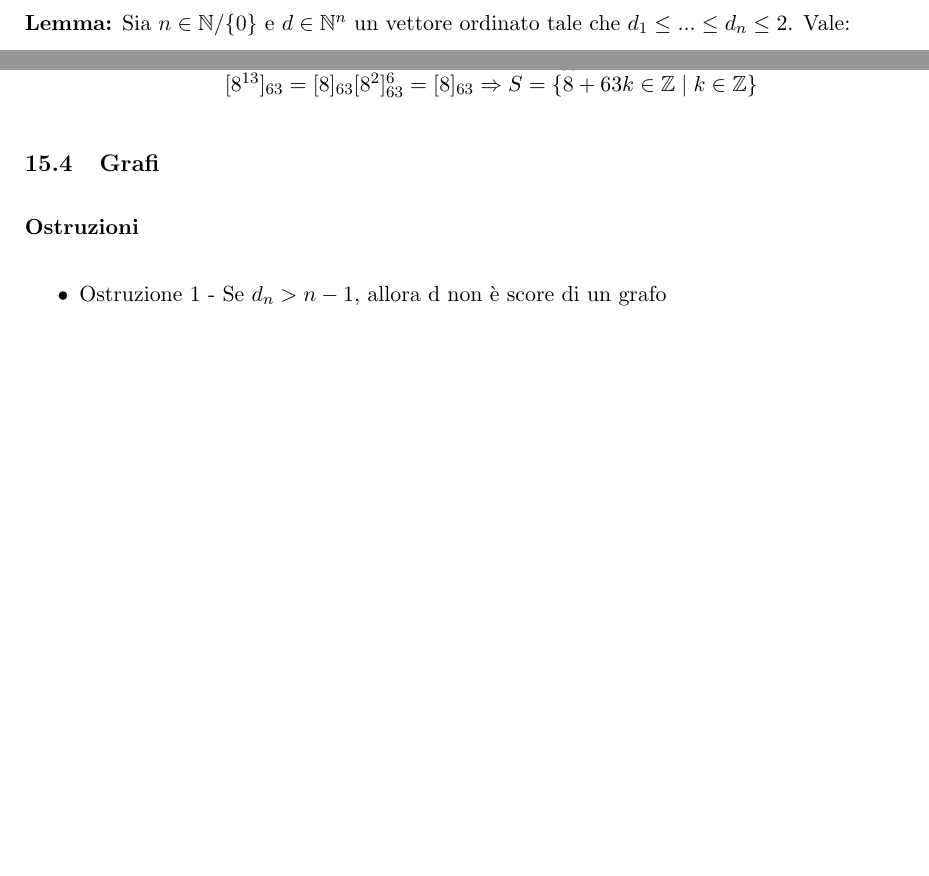
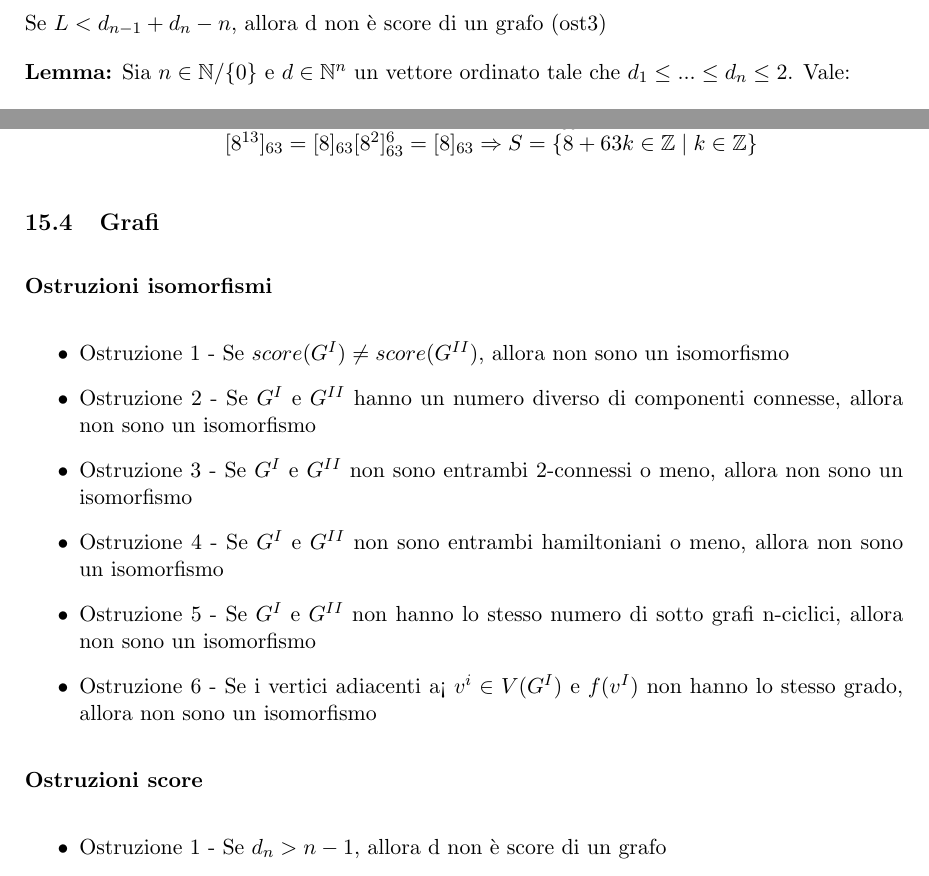
Before and after one commit to marco-zani/UniNotes, a LaTeX document (fmi/appunti/FMI.tex): two parts of pages 25 and 28 of 28 before the commit and two parts of pages 25 and 28 of 29 after it, joined at a grey line, cut at the place of the change, the shorter picture padded with empty space. Compiled offline with pdfLaTeX.

Commit message:
added exercise to fmi notes

```diff
--- a/fmi/appunti/FMI.tex
+++ b/fmi/appunti/FMI.tex
@@ -1019,7 +1019,21 @@ Es: $x^{25}\equiv 8(mod\ 63)$
     \end{center}
 \end{enumerate}
 \subsection{Grafi}
-\textbf{Ostruzioni}
+\textbf{Ostruzioni isomorfismi}
+\begin{itemize}
+    \item Ostruzione 1 - Se  $score(G^{I})\neq score(G^{II})$, allora non sono un isomorfismo
+    \item Ostruzione 2 - Se $G^{I}$ e $G^{II}$ hanno un numero diverso di componenti connesse, allora non sono
+    un isomorfismo
+    \item Ostruzione 3 - Se $G^{I}$ e $G^{II}$ non sono entrambi 2-connessi o meno, allora non sono un isomorfismo
+    \item Ostruzione 4 - Se $G^{I}$ e $G^{II}$ non sono entrambi hamiltoniani o meno, allora non sono un
+    isomorfismo
+    \item Ostruzione 5 - Se $G^{I}$ e $G^{II}$ non hanno lo stesso numero di sotto grafi n-ciclici, allora non sono
+     un isomorfismo
+    \item Ostruzione 6 - Se i vertici adiacenti a< $v^{i}\in V(G^{I})$ e $f(v^{I})$ non hanno lo stesso grado,
+    allora non sono un isomorfismo
+\end{itemize}
+
+\textbf{Ostruzioni score}
 \begin{itemize}
     \item Ostruzione 1 - Se $d_{n} > n-1$, allora d non è score di un grafo
     \item Ostruzione 2 - Se $d$ è in forma $(d_{1},...,d_{h},n-1_{1},...,n-1_{k})$ e $d_{1}<k$, allora
```
Also changed, not shown: Analisi1/Lezioni/lez12-derivate.pdf (added), Analisi1/Lezioni/lez18-primitive.pdf (added), fmi/appunti/FMI.pdf, progr1/Esercizi Aggiuntivi C++ 03-12-2020.pdf (added), 4 other files.
